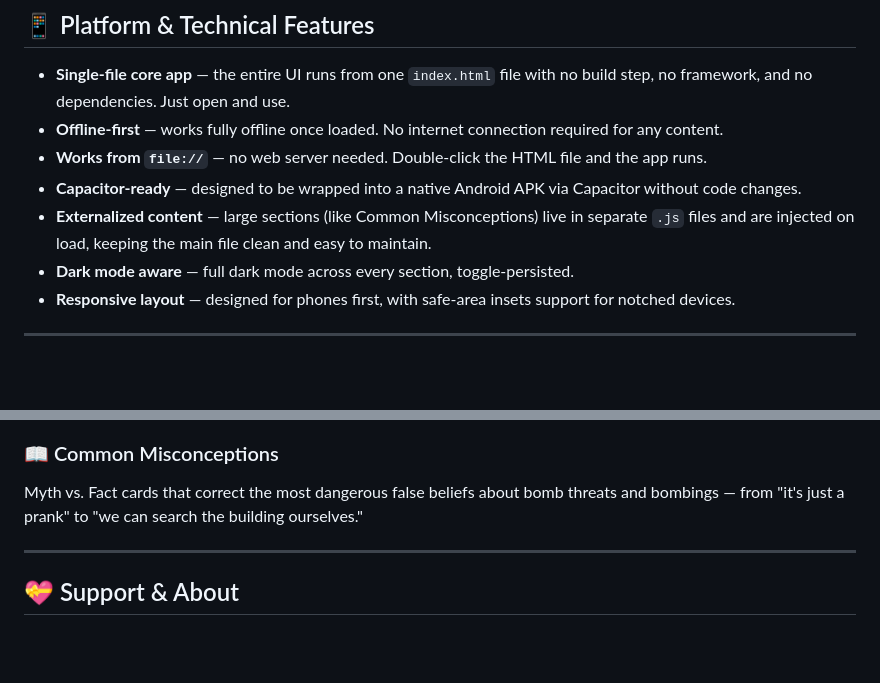
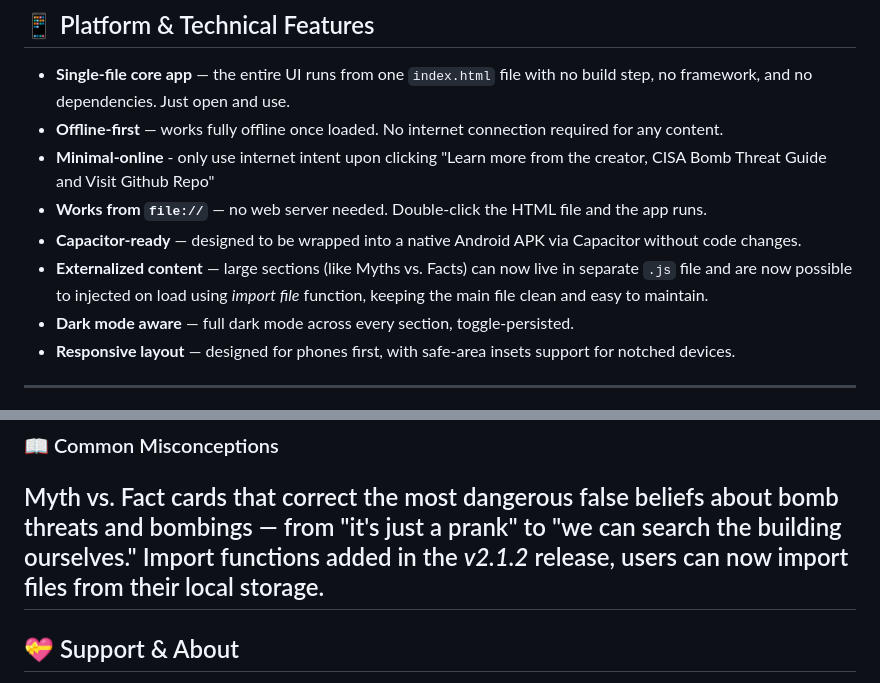
Before and after one commit to frostedREY/BPrepared, a Markdown page: README.md, 2 parts joined by grey strips. GitHub-like rendering; blank space fills up the shorter version.

Commit message:
Revise README for content features and import functions
Updated descriptions for online content usage and externalized content handling.

```diff
--- a/README.md
+++ b/README.md
@@ -10,9 +10,10 @@ Below is a full feature breakdown.
 
 - **Single-file core app** — the entire UI runs from one `index.html` file with no build step, no framework, and no dependencies. Just open and use.
 - **Offline-first** — works fully offline once loaded. No internet connection required for any content.
+- **Minimal-online** - only use internet intent upon clicking "Learn more from the creator, CISA Bomb Threat Guide and Visit Github Repo"
 - **Works from `file://`** — no web server needed. Double-click the HTML file and the app runs.
 - **Capacitor-ready** — designed to be wrapped into a native Android APK via Capacitor without code changes.
-- **Externalized content** — large sections (like Common Misconceptions) live in separate `.js` files and are injected on load, keeping the main file clean and easy to maintain.
+- **Externalized content** — large sections (like Myths vs. Facts) can now live in separate `.js` file and are now possible to injected on load using *import file* function, keeping the main file clean and easy to maintain.
 - **Dark mode aware** — full dark mode across every section, toggle-persisted.
 - **Responsive layout** — designed for phones first, with safe-area insets support for notched devices.
 
@@ -103,7 +104,7 @@ Critical reminder cards organized by urgency:
 
 ### 📖 Common Misconceptions
 Myth vs. Fact cards that correct the most dangerous false beliefs about bomb threats and bombings — from "it's just a prank" to "we can search the building ourselves."
-
+Import functions added in the *v2.1.2* release, users can now import files from their local storage.
 ---
 
 ## 💝 Support & About
```
